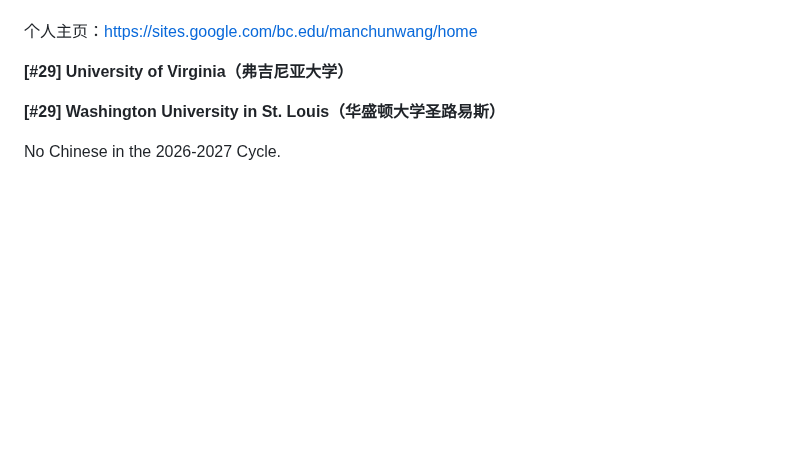
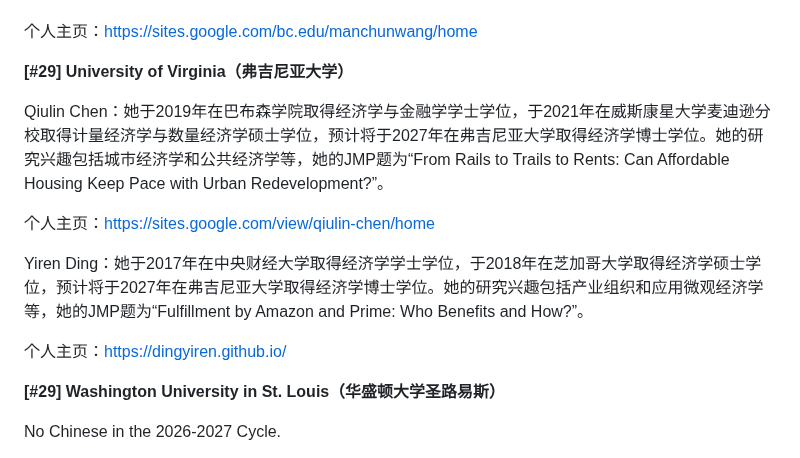
Before and after one commit to chinese-econ-jmc/chinese-econ-jmc.github.io, a Markdown page: data/2026-2027.md, the part around the change. Drawn GitHub-style; blank space fills up the shorter version.

Commit message:
Add Qiulin Chen and Yiren Ding (UVA, 2026-2027)
Co-Authored-By: Claude Opus 5.5 (1M context) <noreply@anthropic.com>

```diff
--- a/data/2026-2027.md
+++ b/data/2026-2027.md
@@ -157,6 +157,14 @@ Manchun Wang：她于2018年在外交学院取得经济学学士学位，于2019
 个人主页：https://sites.google.com/bc.edu/manchunwang/home
 
 **[#29] University of Virginia（弗吉尼亚大学）**
+
+Qiulin Chen：她于2019年在巴布森学院取得经济学与金融学学士学位，于2021年在威斯康星大学麦迪逊分校取得计量经济学与数量经济学硕士学位，预计将于2027年在弗吉尼亚大学取得经济学博士学位。她的研究兴趣包括城市经济学和公共经济学等，她的JMP题为“From Rails to Trails to Rents: Can Affordable Housing Keep Pace with Urban Redevelopment?”。
+
+个人主页：https://sites.google.com/view/qiulin-chen/home
+
+Yiren Ding：她于2017年在中央财经大学取得经济学学士学位，于2018年在芝加哥大学取得经济学硕士学位，预计将于2027年在弗吉尼亚大学取得经济学博士学位。她的研究兴趣包括产业组织和应用微观经济学等，她的JMP题为“Fulfillment by Amazon and Prime: Who Benefits and How?”。
+
+个人主页：https://dingyiren.github.io/
 
 **[#29] Washington University in St. Louis（华盛顿大学圣路易斯）**
 
```
